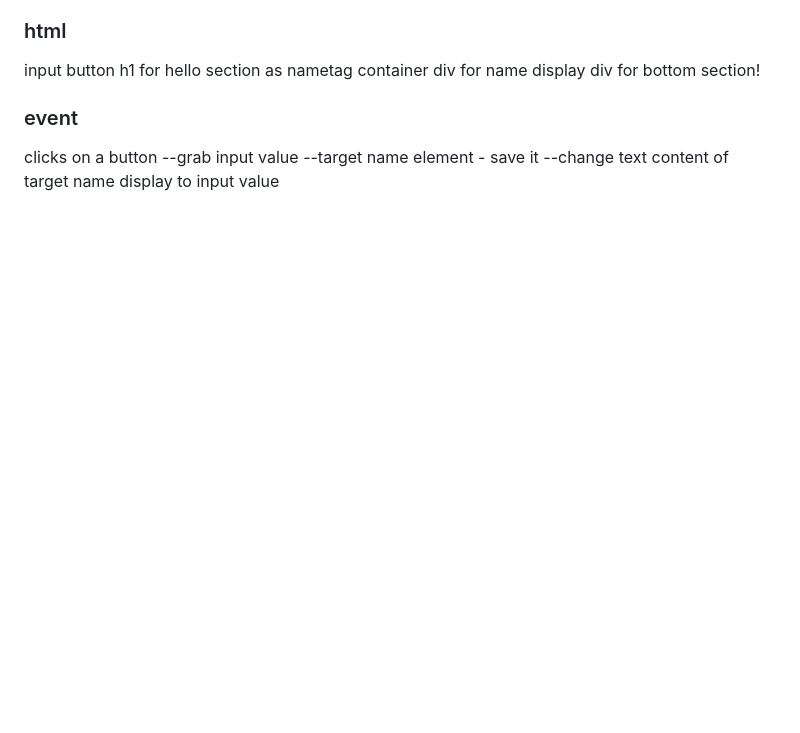
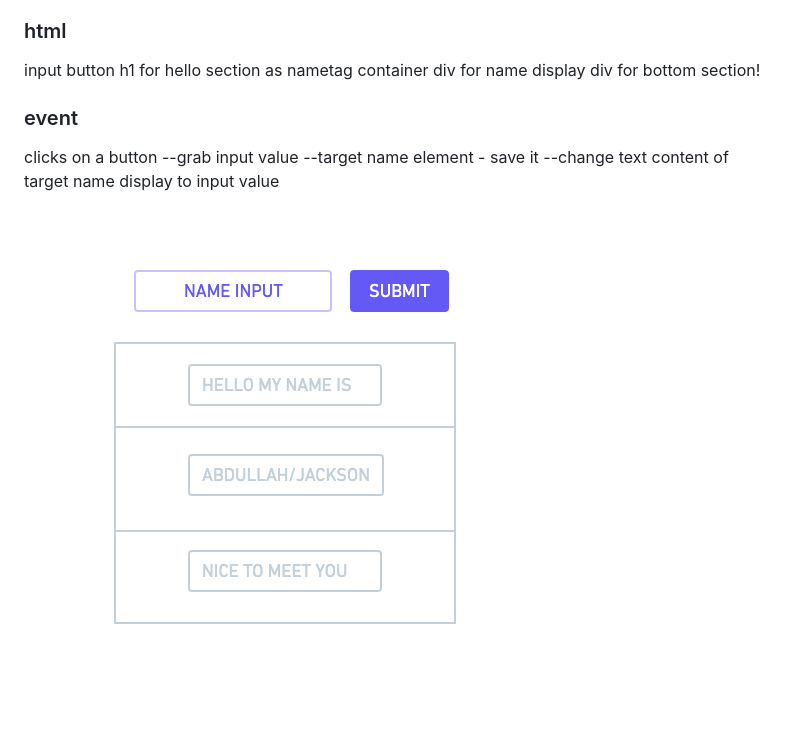
Before and after one commit to ElmiAbdullahi/ob-name-tag, a Markdown page: README.md, the part around the change. Drawn GitHub-style; pictures changed too: name-tag-WF.png (added); blank space fills up the shorter version.

Commit message:
uploaded wireframe into readme

```diff
--- a/README.md
+++ b/README.md
@@ -41,3 +41,5 @@ clicks on a button
 --grab input value
 --target name element - save it
 --change text content of target name display to input value
+
+![](./name-tag-WF.png)
```
Also changed, not shown: 1 other file.
